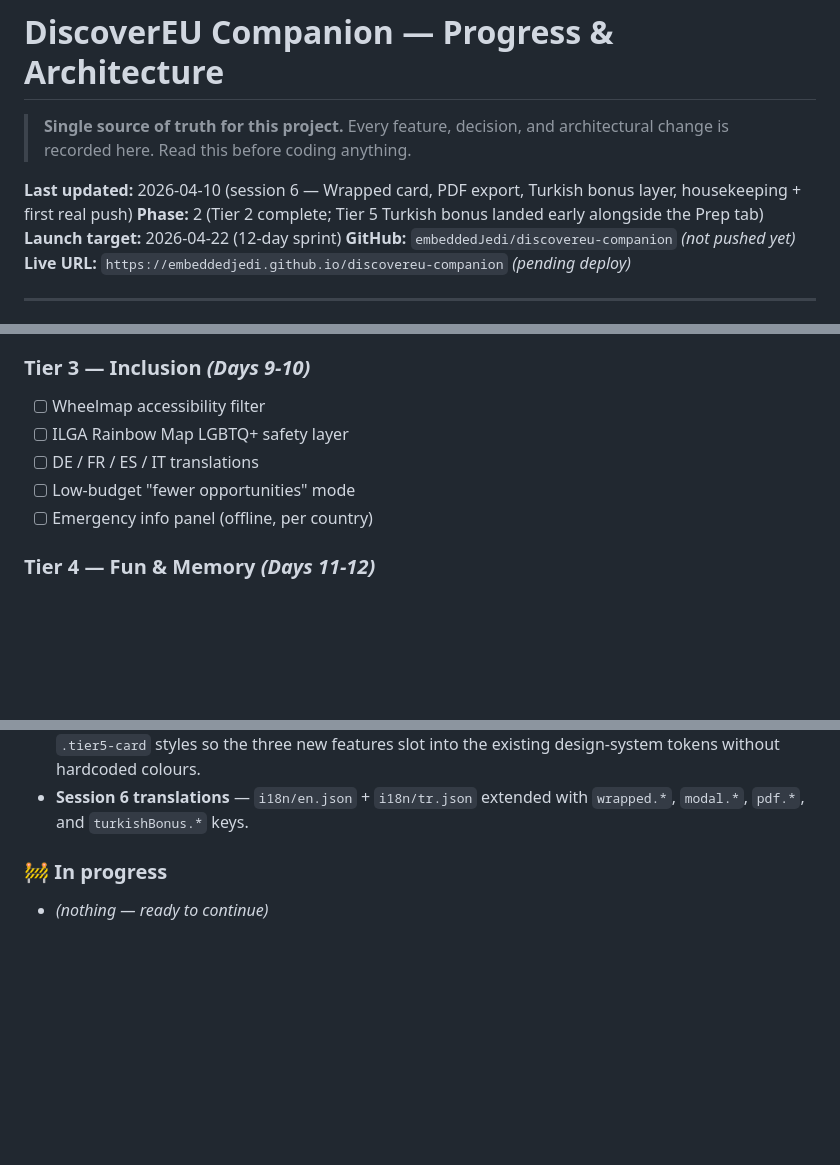
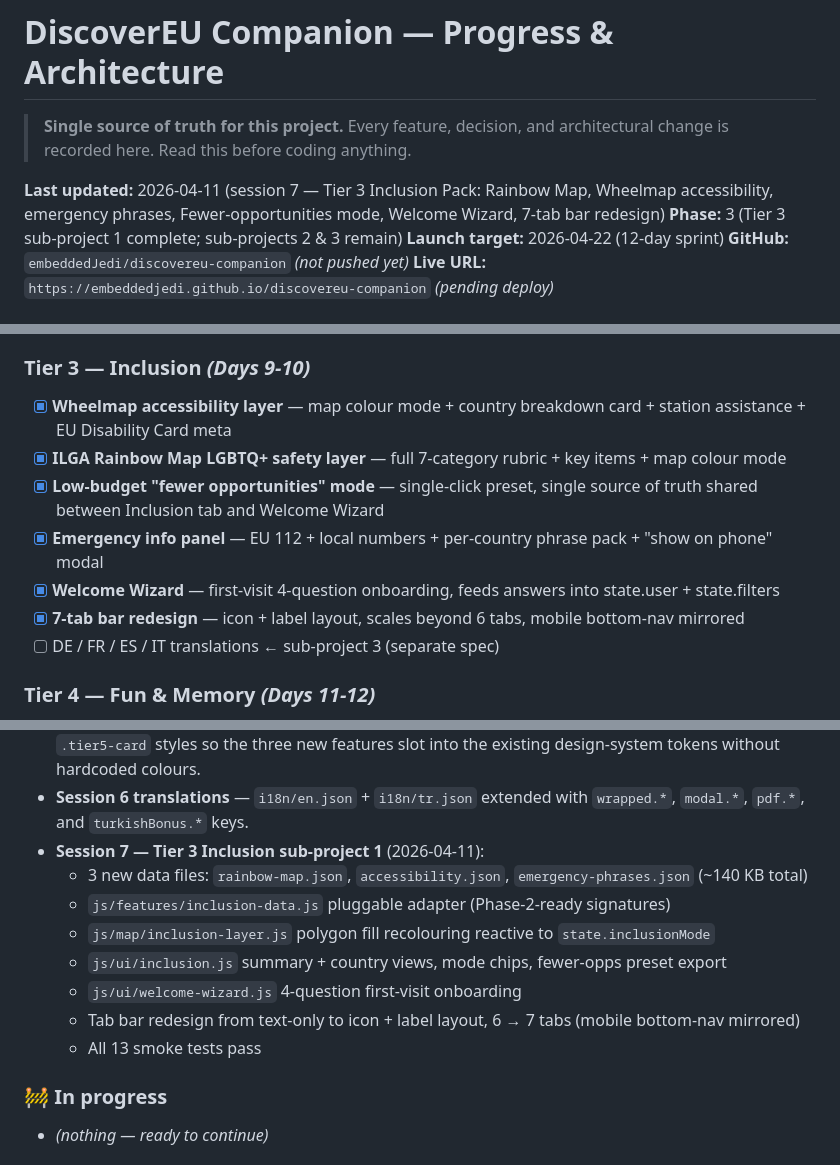
Before and after one commit to embeddedJedi/discovereu-companion, a Markdown page: PROGRESS.md, 3 parts joined by grey strips. GitHub-like rendering; blank space fills up the shorter version.

Commit message:
docs: session 7 snapshot — Tier 3 inclusion sub-project 1 complete
Marks all 6 Tier 3 sub-project 1 features as done (Rainbow, Wheelmap,
fewer-opps, emergency, wizard, 7-tab redesign), bumps the top banner
to session 7 / phase 3, and appends a detailed Session 7 entry to
the Done list covering the 3 data files, 4 JS modules, tab redesign,
and the 13-scenario smoke test pass.

Co-Authored-By: Claude Opus 4.6 (1M context) <noreply@anthropic.com>

```diff
--- a/PROGRESS.md
+++ b/PROGRESS.md
@@ -2,8 +2,8 @@
 
 > **Single source of truth for this project.** Every feature, decision, and architectural change is recorded here. Read this before coding anything.
 
-**Last updated:** 2026-04-10 (session 6 — Wrapped card, PDF export, Turkish bonus layer, housekeeping + first real push)
-**Phase:** 2 (Tier 2 complete; Tier 5 Turkish bonus landed early alongside the Prep tab)
+**Last updated:** 2026-04-11 (session 7 — Tier 3 Inclusion Pack: Rainbow Map, Wheelmap accessibility, emergency phrases, Fewer-opportunities mode, Welcome Wizard, 7-tab bar redesign)
+**Phase:** 3 (Tier 3 sub-project 1 complete; sub-projects 2 & 3 remain)
 **Launch target:** 2026-04-22 (12-day sprint)
 **GitHub:** `embeddedJedi/discovereu-companion` *(not pushed yet)*
 **Live URL:** `https://embeddedjedi.github.io/discovereu-companion` *(pending deploy)*
@@ -254,11 +254,13 @@ All loaded with SRI hashes (to add in Phase 1).
 - [x] Countdown timer + checklist + smart packing list
 
 ### Tier 3 — Inclusion *(Days 9-10)*
-- [ ] Wheelmap accessibility filter
-- [ ] ILGA Rainbow Map LGBTQ+ safety layer
-- [ ] DE / FR / ES / IT translations
-- [ ] Low-budget "fewer opportunities" mode
-- [ ] Emergency info panel (offline, per country)
+- [x] **Wheelmap accessibility layer** — map colour mode + country breakdown card + station assistance + EU Disability Card meta
+- [x] **ILGA Rainbow Map LGBTQ+ safety layer** — full 7-category rubric + key items + map colour mode
+- [x] **Low-budget "fewer opportunities" mode** — single-click preset, single source of truth shared between Inclusion tab and Welcome Wizard
+- [x] **Emergency info panel** — EU 112 + local numbers + per-country phrase pack + "show on phone" modal
+- [x] **Welcome Wizard** — first-visit 4-question onboarding, feeds answers into state.user + state.filters
+- [x] **7-tab bar redesign** — icon + label layout, scales beyond 6 tabs, mobile bottom-nav mirrored
+- [ ] DE / FR / ES / IT translations  ← sub-project 3 (separate spec)
 
 ### Tier 4 — Fun & Memory *(Days 11-12)*
 - [ ] City Bingo cards + achievement badges
@@ -344,6 +346,14 @@ All loaded with SRI hashes (to add in Phase 1).
 - **`js/features/turkish-bonus.js` + `data/turkish-bonus.json`** ⭐ (Tier 5) — Turkish applicant layer. Three cards rendered into the Prep tab: 10-item **Schengen visa checklist** (biometrics, €30k travel insurance, €50/day financial proof, DiscoverEU invitation letter, etc.), **Sofia Express** callout (Istanbul→Sofia sleeper, the only direct rail bridge into DiscoverEU, ~12h, ~€25), and **TL budget tips** (Wise / Revolut / Ziraat Maximum guidance plus ~43–45 TL/EUR reference rate). Active when `language==='tr'`, `user.homeCountry==='TR'`, or the route starts at a Turkish stop — otherwise the whole module is a no-op.
 - **`css/components.css`** — added `.modal-overlay`, `.modal-wrapped`, `.wrapped-card`, `.turkish-bonus`, and `.tier5-card` styles so the three new features slot into the existing design-system tokens without hardcoded colours.
 - **Session 6 translations** — `i18n/en.json` + `i18n/tr.json` extended with `wrapped.*`, `modal.*`, `pdf.*`, and `turkishBonus.*` keys.
+- **Session 7 — Tier 3 Inclusion sub-project 1** (2026-04-11):
+  - 3 new data files: `rainbow-map.json`, `accessibility.json`, `emergency-phrases.json` (~140 KB total)
+  - `js/features/inclusion-data.js` pluggable adapter (Phase-2-ready signatures)
+  - `js/map/inclusion-layer.js` polygon fill recolouring reactive to `state.inclusionMode`
+  - `js/ui/inclusion.js` summary + country views, mode chips, fewer-opps preset export
+  - `js/ui/welcome-wizard.js` 4-question first-visit onboarding
+  - Tab bar redesign from text-only to icon + label layout, 6 → 7 tabs (mobile bottom-nav mirrored)
+  - All 13 smoke tests pass
 
 ### 🚧 In progress
 - *(nothing — ready to continue)*
```
